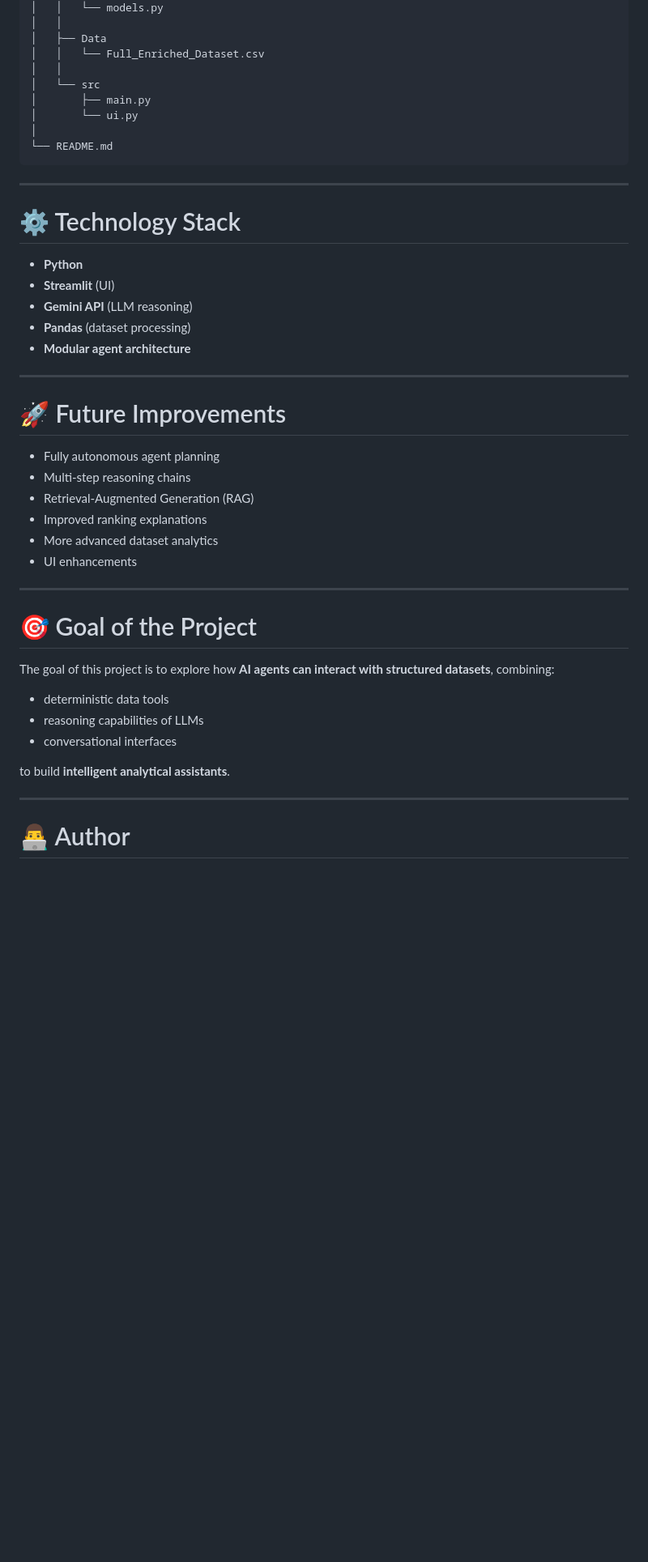
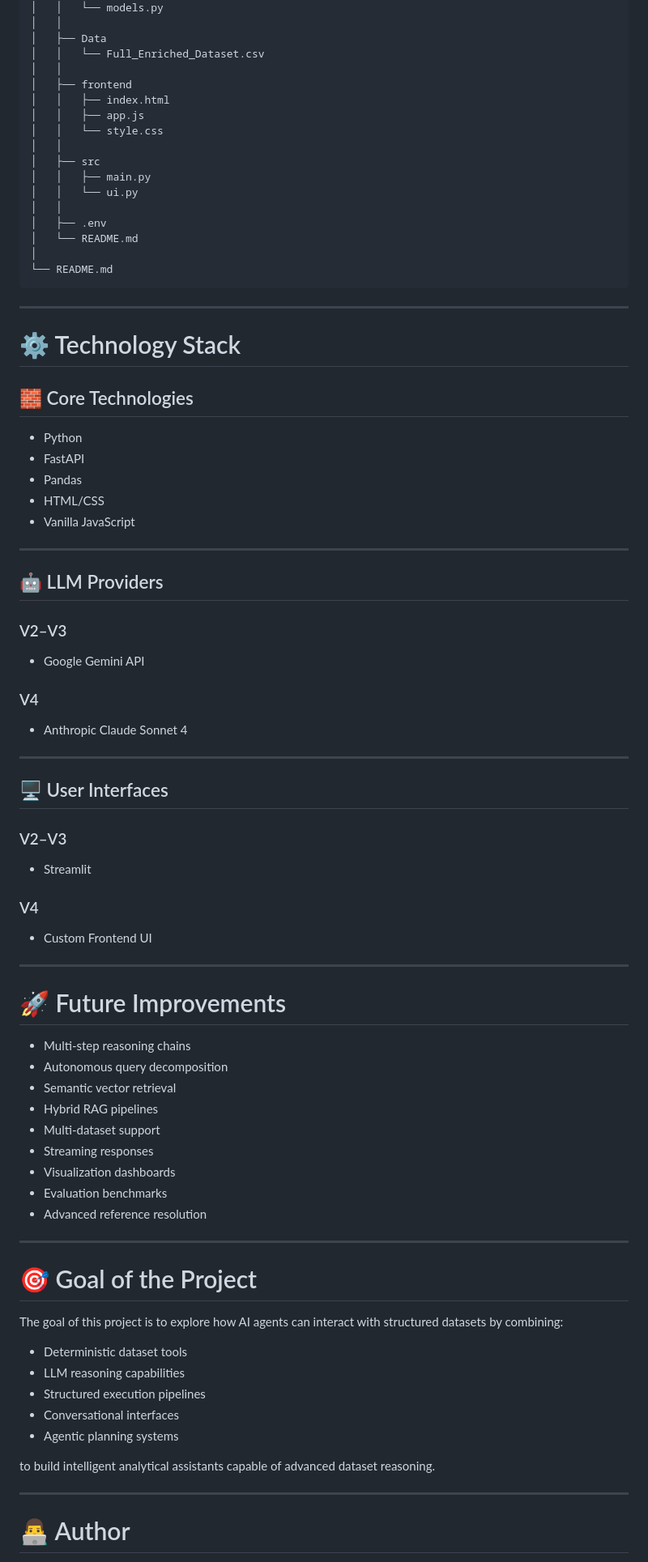
Before and after one commit to MHUZAIFAM/Chatbot, a Markdown page: README.md, the part around one of its changes. Shown at 81% size. GitHub-like rendering; blank space fills up the shorter version.

````diff
--- a/README.md
+++ b/README.md
@@ -108,9 +243,17 @@ Chatbot
 │   ├── Data
 │   │   └── Full_Enriched_Dataset.csv
 │   │
-│   └── src
-│       ├── main.py
-│       └── ui.py
+│   ├── frontend
+│   │   ├── index.html
+│   │   ├── app.js
+│   │   └── style.css
+│   │
+│   ├── src
+│   │   ├── main.py
+│   │   └── ui.py
+│   │
+│   ├── .env
+│   └── README.md
 │
 └── README.md
 ```
@@ -119,34 +262,61 @@ Chatbot
 
 # ⚙️ Technology Stack
 
-* **Python**
-* **Streamlit** (UI)
-* **Gemini API** (LLM reasoning)
-* **Pandas** (dataset processing)
-* **Modular agent architecture**
+## 🧱 Core Technologies
+
+- Python
+- FastAPI
+- Pandas
+- HTML/CSS
+- Vanilla JavaScript
+
+---
+
+## 🤖 LLM Providers
+
+### V2–V3
+- Google Gemini API
+
+### V4
+- Anthropic Claude Sonnet 4
+
+---
+
+## 🖥️ User Interfaces
+
+### V2–V3
+- Streamlit
+
+### V4
+- Custom Frontend UI
 
 ---
 
 # 🚀 Future Improvements
 
-* Fully autonomous agent planning
-* Multi-step reasoning chains
-* Retrieval-Augmented Generation (RAG)
-* Improved ranking explanations
-* More advanced dataset analytics
-* UI enhancements
+- Multi-step reasoning chains
+- Autonomous query decomposition
+- Semantic vector retrieval
+- Hybrid RAG pipelines
+- Multi-dataset support
+- Streaming responses
+- Visualization dashboards
+- Evaluation benchmarks
+- Advanced reference resolution
 
 ---
 
 # 🎯 Goal of the Project
 
-The goal of this project is to explore how **AI agents can interact with structured datasets**, combining:
+The goal of this project is to explore how AI agents can interact with structured datasets by combining:
 
-* deterministic data tools
-* reasoning capabilities of LLMs
-* conversational interfaces
+- Deterministic dataset tools
+- LLM reasoning capabilities
+- Structured execution pipelines
+- Conversational interfaces
+- Agentic planning systems
 
-to build **intelligent analytical assistants**.
+to build intelligent analytical assistants capable of advanced dataset reasoning.
 
 ---
 
````
Also changed, not shown: other parts of README.md (+190 -51 lines).
